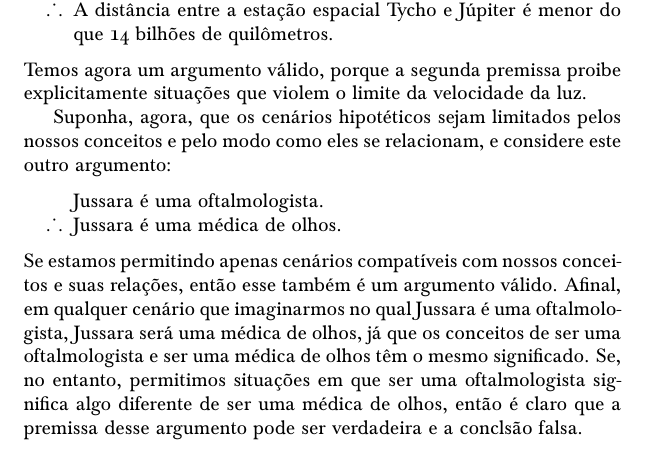
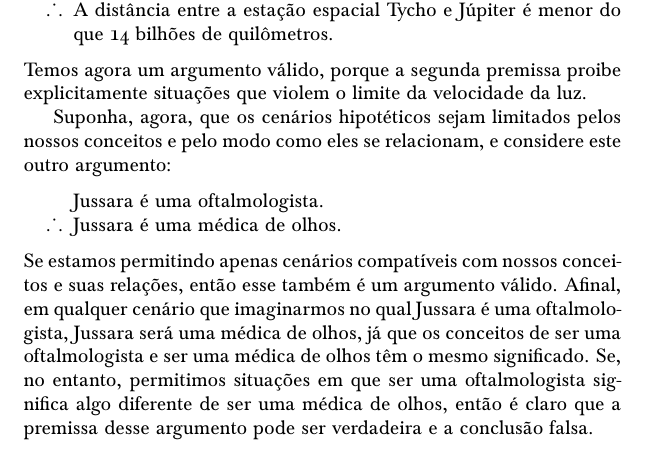
Before and after one commit to Grupo-de-Estudos-em-Logica-da-UFRN/Para-Todxs-Natal, a LaTeX book (paratodxsnatal-print.tex, which reads forallx-yyc-what.tex): part of page 30 of 400, cut so that both start at the same text. Compiled offline with pdfLaTeX; a LaTeX package or settings file that is missing is left out.

Commit message:
conclsão falsa. --> conclusão falsa.

```diff
--- a/forallx-yyc-what.tex
+++ b/forallx-yyc-what.tex
@@ -540,7 +540,7 @@ Suponha, agora, que os cenários hipotéticos sejam limitados pelos nossos conce
 	\end{earg}
 Se estamos permitindo apenas cenários compatíveis com nossos conceitos e suas relações, então esse também é um argumento válido.
 Afinal, em qualquer cenário que imaginarmos no qual Jussara é uma oftalmologista, Jussara será uma médica de olhos, já que os conceitos de ser uma oftalmologista e ser uma médica de olhos têm o mesmo significado.
-Se, no entanto, permitimos situações em que ser uma oftalmologista significa algo diferente de ser uma médica de olhos, então é claro que a premissa desse argumento pode ser verdadeira e a conclsão falsa.
+Se, no entanto, permitimos situações em que ser uma oftalmologista significa algo diferente de ser uma médica de olhos, então é claro que a premissa desse argumento pode ser verdadeira e a conclusão falsa.
 
 O que devemos fazer?
 Faz sentido admitir situações que violam as relações entre os conceitos e os significados das palavras?
```
